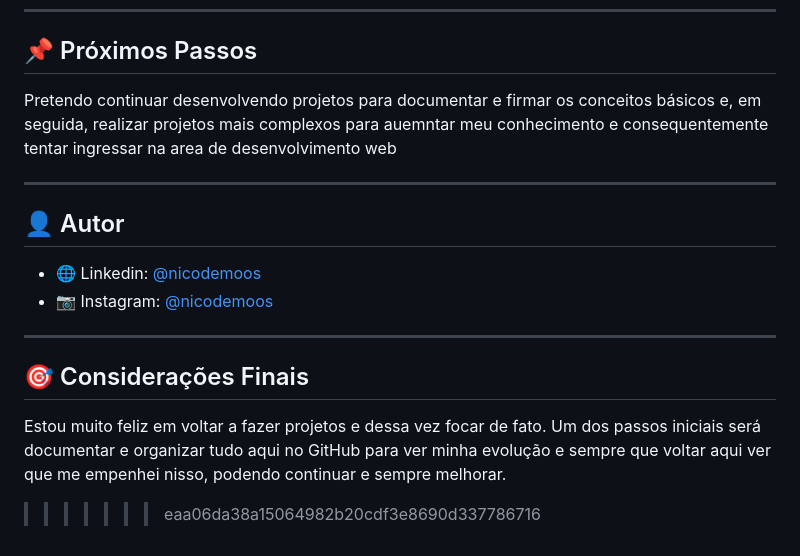
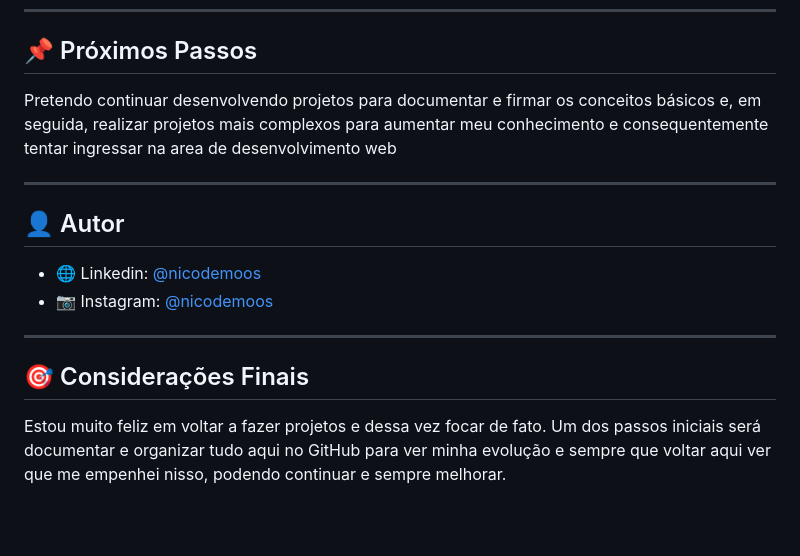
Before and after one commit to nicodemoos/QR-CODE-COMPONENT, a Markdown page: README.md, the part around the change. GitHub-like rendering; blank space fills up the shorter version.

Commit message:
Atualizar o README.md

```diff
--- a/README.md
+++ b/README.md
@@ -98,7 +98,7 @@ No **CSS**, apesar de ter esquecido alguns conceitos no início, sempre utilizo
 
 ## 📌 Próximos Passos
 
-Pretendo continuar desenvolvendo projetos para documentar e firmar os conceitos básicos e, em seguida, realizar projetos mais complexos para auemntar meu conhecimento e consequentemente tentar ingressar na area de desenvolvimento web
+Pretendo continuar desenvolvendo projetos para documentar e firmar os conceitos básicos e, em seguida, realizar projetos mais complexos para aumentar meu conhecimento e consequentemente tentar ingressar na area de desenvolvimento web
 
 ---
 
@@ -111,5 +111,3 @@ Pretendo continuar desenvolvendo projetos para documentar e firmar os conceitos
 ## 🎯 Considerações Finais
 
 Estou muito feliz em voltar a fazer projetos e dessa vez focar de fato. Um dos passos iniciais será documentar e organizar tudo aqui no GitHub para ver minha evolução e sempre que voltar aqui ver que me empenhei nisso, podendo continuar e sempre melhorar.
-
->>>>>>> eaa06da38a15064982b20cdf3e8690d337786716
```
